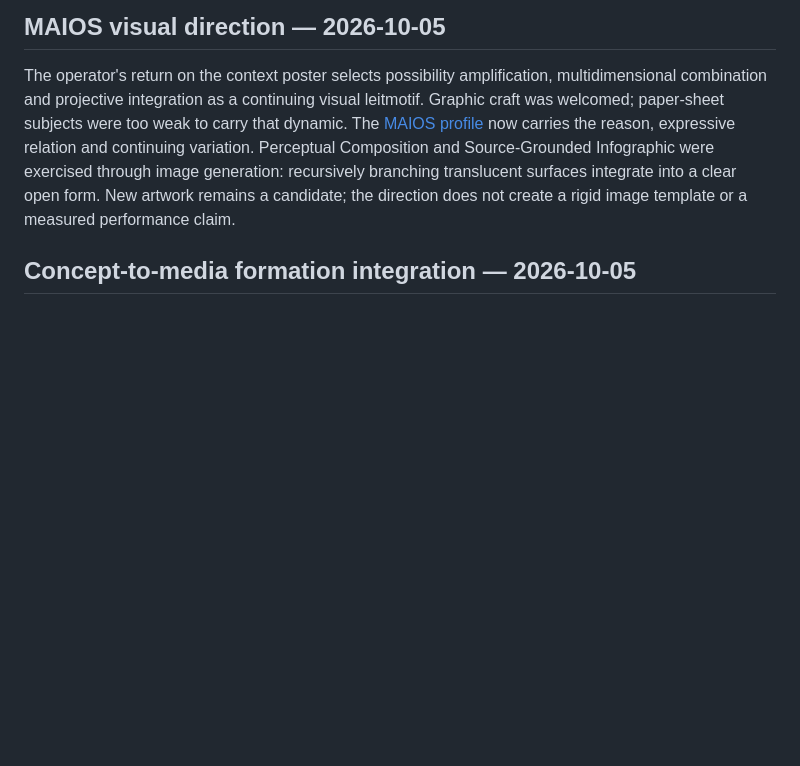
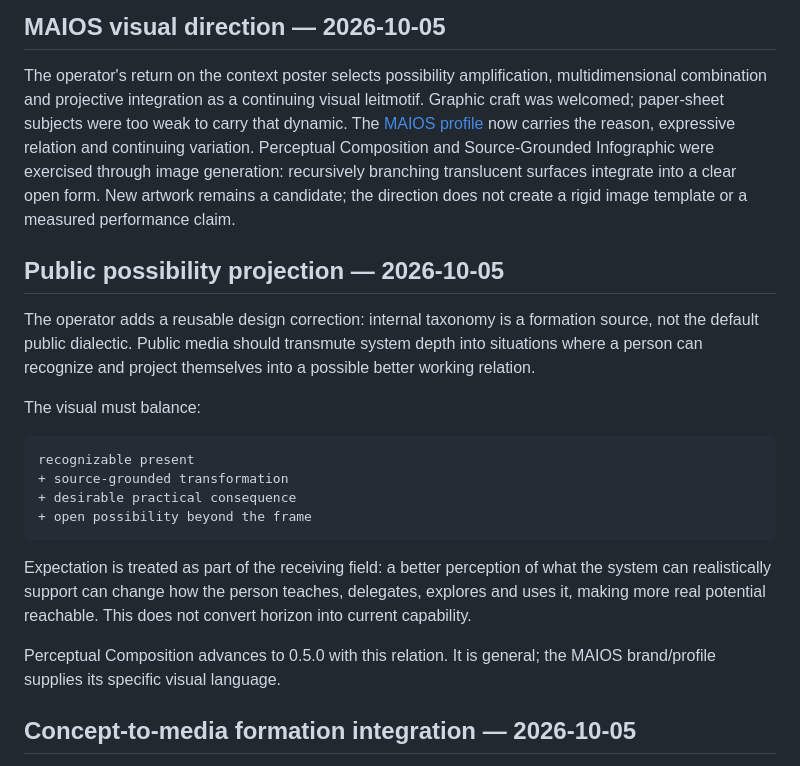
Before and after one commit to GrazianoGuiducci/d-nd-ux-ai-seed, a Markdown page: design/state/CURRENT.md, the part around the change. Drawn GitHub-style; blank space fills up the shorter version.

Commit message:
Record public possibility projection learning

````diff
--- a/design/state/CURRENT.md
+++ b/design/state/CURRENT.md
@@ -35,6 +35,30 @@ Perceptual Composition and Source-Grounded Infographic were exercised through
 image generation: recursively branching translucent surfaces integrate into a
 clear open form. New artwork remains a candidate; the direction does not create
 a rigid image template or a measured performance claim.
+
+## Public possibility projection — 2026-10-05
+
+The operator adds a reusable design correction: internal taxonomy is a formation
+source, not the default public dialectic. Public media should transmute system
+depth into situations where a person can recognize and project themselves into
+a possible better working relation.
+
+The visual must balance:
+
+```text
+recognizable present
++ source-grounded transformation
++ desirable practical consequence
++ open possibility beyond the frame
+```
+
+Expectation is treated as part of the receiving field: a better perception of
+what the system can realistically support can change how the person teaches,
+delegates, explores and uses it, making more real potential reachable. This does
+not convert horizon into current capability.
+
+Perceptual Composition advances to 0.5.0 with this relation. It is general; the
+MAIOS brand/profile supplies its specific visual language.
 
 ## Concept-to-media formation integration — 2026-10-05
 
````
